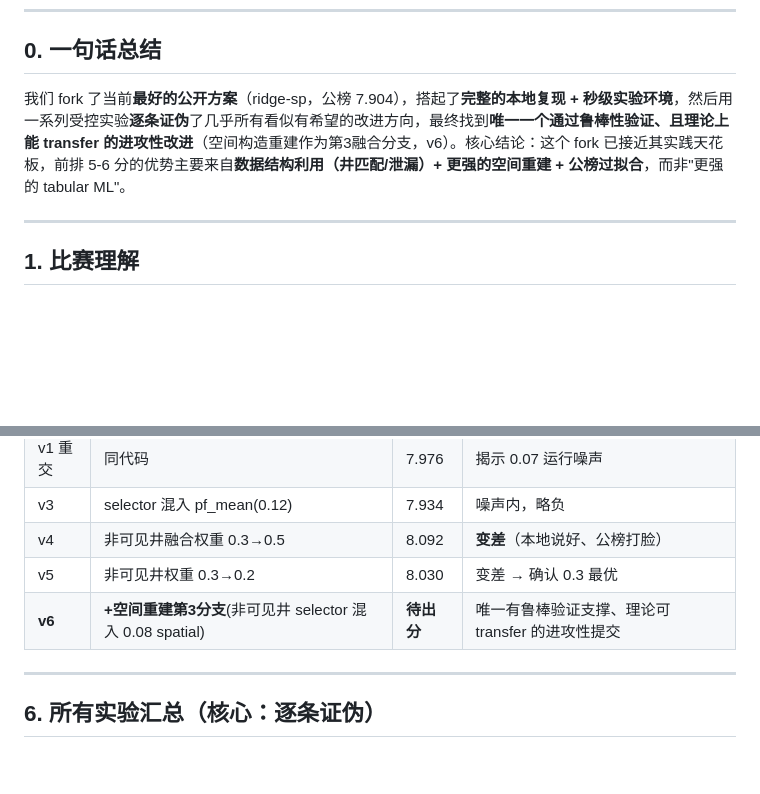
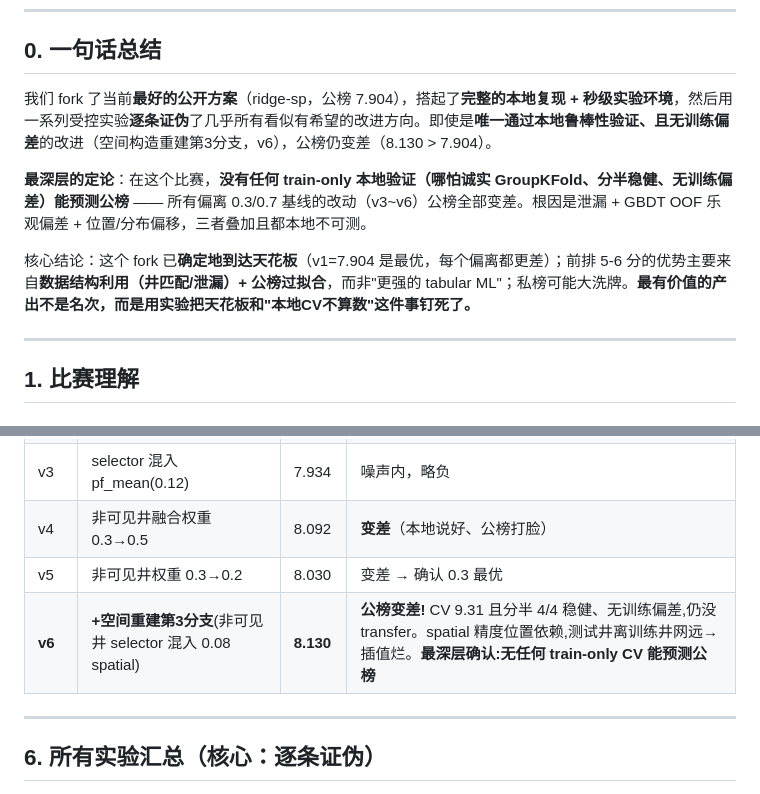
Before and after one commit to xiaokan0231-max/kaggletest, a Markdown page: rogii/PROJECT_REPORT.md, 2 parts joined by grey strips. Rendered like a GitHub page; blank space fills up the shorter version.

Commit message:
更新报告: v6 spatial公榜8.130(证伪), 确认fork到顶+本地CV不预测公榜
Co-Authored-By: Claude Opus 4.8 <noreply@anthropic.com>

```diff
--- a/rogii/PROJECT_REPORT.md
+++ b/rogii/PROJECT_REPORT.md
@@ -8,7 +8,11 @@
 
 ## 0. 一句话总结
 
-我们 fork 了当前**最好的公开方案**（ridge-sp，公榜 7.904），搭起了**完整的本地复现 + 秒级实验环境**，然后用一系列受控实验**逐条证伪**了几乎所有看似有希望的改进方向，最终找到**唯一一个通过鲁棒性验证、且理论上能 transfer 的进攻性改进**（空间构造重建作为第3融合分支，v6）。核心结论：这个 fork 已接近其实践天花板，前排 5-6 分的优势主要来自**数据结构利用（井匹配/泄漏）+ 更强的空间重建 + 公榜过拟合**，而非"更强的 tabular ML"。
+我们 fork 了当前**最好的公开方案**（ridge-sp，公榜 7.904），搭起了**完整的本地复现 + 秒级实验环境**，然后用一系列受控实验**逐条证伪**了几乎所有看似有希望的改进方向。即使是**唯一通过本地鲁棒性验证、且无训练偏差**的改进（空间构造重建第3分支，v6），公榜仍变差（8.130 > 7.904）。
+
+**最深层的定论**：在这个比赛，**没有任何 train-only 本地验证（哪怕诚实 GroupKFold、分半稳健、无训练偏差）能预测公榜** —— 所有偏离 0.3/0.7 基线的改动（v3~v6）公榜全部变差。根因是泄漏 + GBDT OOF 乐观偏差 + 位置/分布偏移，三者叠加且都本地不可测。
+
+核心结论：这个 fork 已**确定地到达天花板**（v1=7.904 是最优，每个偏离都更差）；前排 5-6 分的优势主要来自**数据结构利用（井匹配/泄漏）+ 公榜过拟合**，而非"更强的 tabular ML"；私榜可能大洗牌。**最有价值的产出不是名次，而是用实验把天花板和"本地CV不算数"这件事钉死了。**
 
 ---
 
@@ -93,7 +97,7 @@
 | v3 | selector 混入 pf_mean(0.12) | 7.934 | 噪声内，略负 |
 | v4 | 非可见井融合权重 0.3→0.5 | 8.092 | **变差**（本地说好、公榜打脸）|
 | v5 | 非可见井权重 0.3→0.2 | 8.030 | 变差 → 确认 0.3 最优 |
-| **v6** | **+空间重建第3分支**(非可见井 selector 混入 0.08 spatial) | **待出分** | 唯一有鲁棒验证支撑、理论可 transfer 的进攻性提交 |
+| **v6** | **+空间重建第3分支**(非可见井 selector 混入 0.08 spatial) | **8.130** | **公榜变差!** CV 9.31 且分半 4/4 稳健、无训练偏差,仍没 transfer。spatial 精度位置依赖,测试井离训练井网远→插值烂。**最深层确认:无任何 train-only CV 能预测公榜** |
 
 ---
 
```
